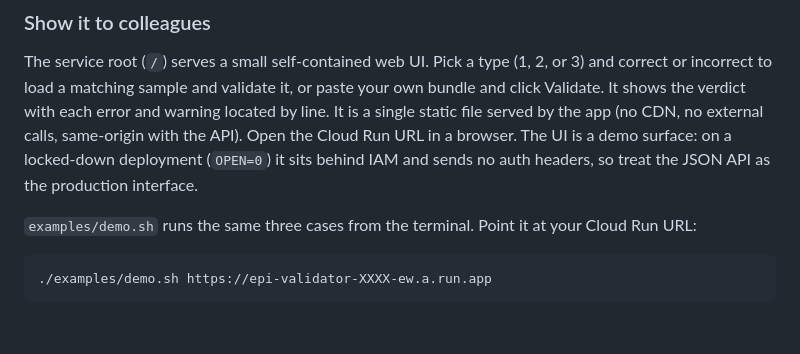
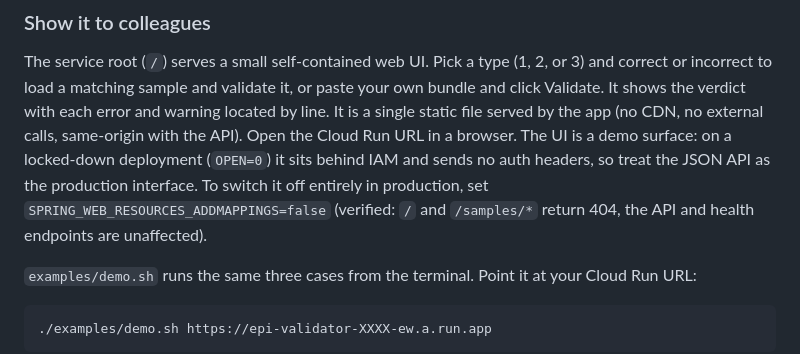
Before and after one commit to ogbetspp-coder/FHIR_ePI_Validator_Microservice, a Markdown page: README.md, the part around the change. Drawn GitHub-style; blank space fills up the shorter version.

```diff
--- a/README.md
+++ b/README.md
@@ -226,7 +226,9 @@ correct or incorrect to load a matching sample and validate it, or paste your ow
 Validate. It shows the verdict with each error and warning located by line. It is a single static
 file served by the app (no CDN, no external calls, same-origin with the API). Open the Cloud Run
 URL in a browser. The UI is a demo surface: on a locked-down deployment (`OPEN=0`) it sits behind
-IAM and sends no auth headers, so treat the JSON API as the production interface.
+IAM and sends no auth headers, so treat the JSON API as the production interface. To switch it off
+entirely in production, set `SPRING_WEB_RESOURCES_ADDMAPPINGS=false` (verified: `/` and `/samples/*`
+return 404, the API and health endpoints are unaffected).
 
 `examples/demo.sh` runs the same three cases from the terminal. Point it at your Cloud Run URL:
 
```
Also changed, not shown: docs/ENGINEERING_HANDOVER.md (+12 -0 lines), docs/VALIDATION.md (+2 -1 lines).
